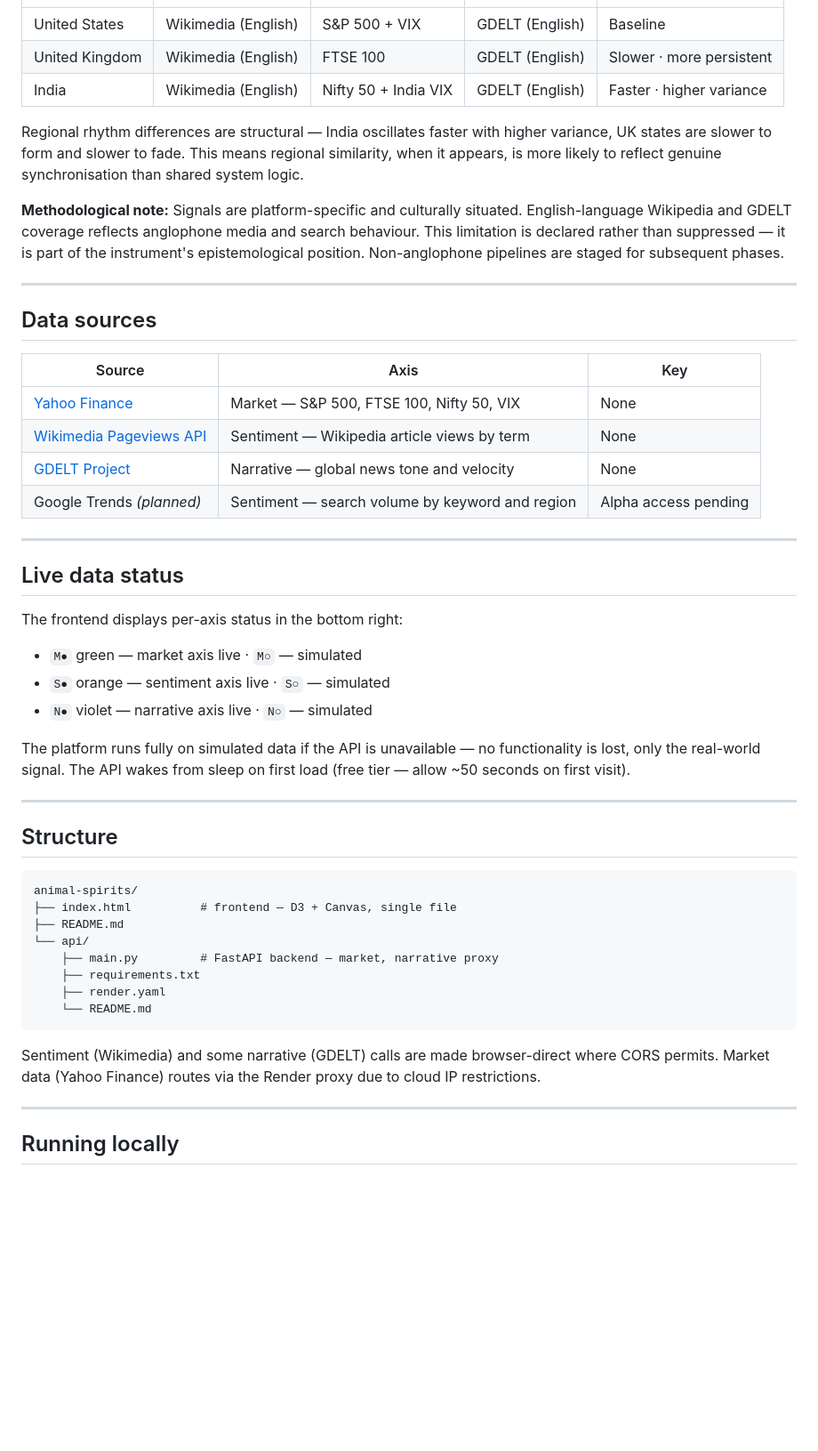
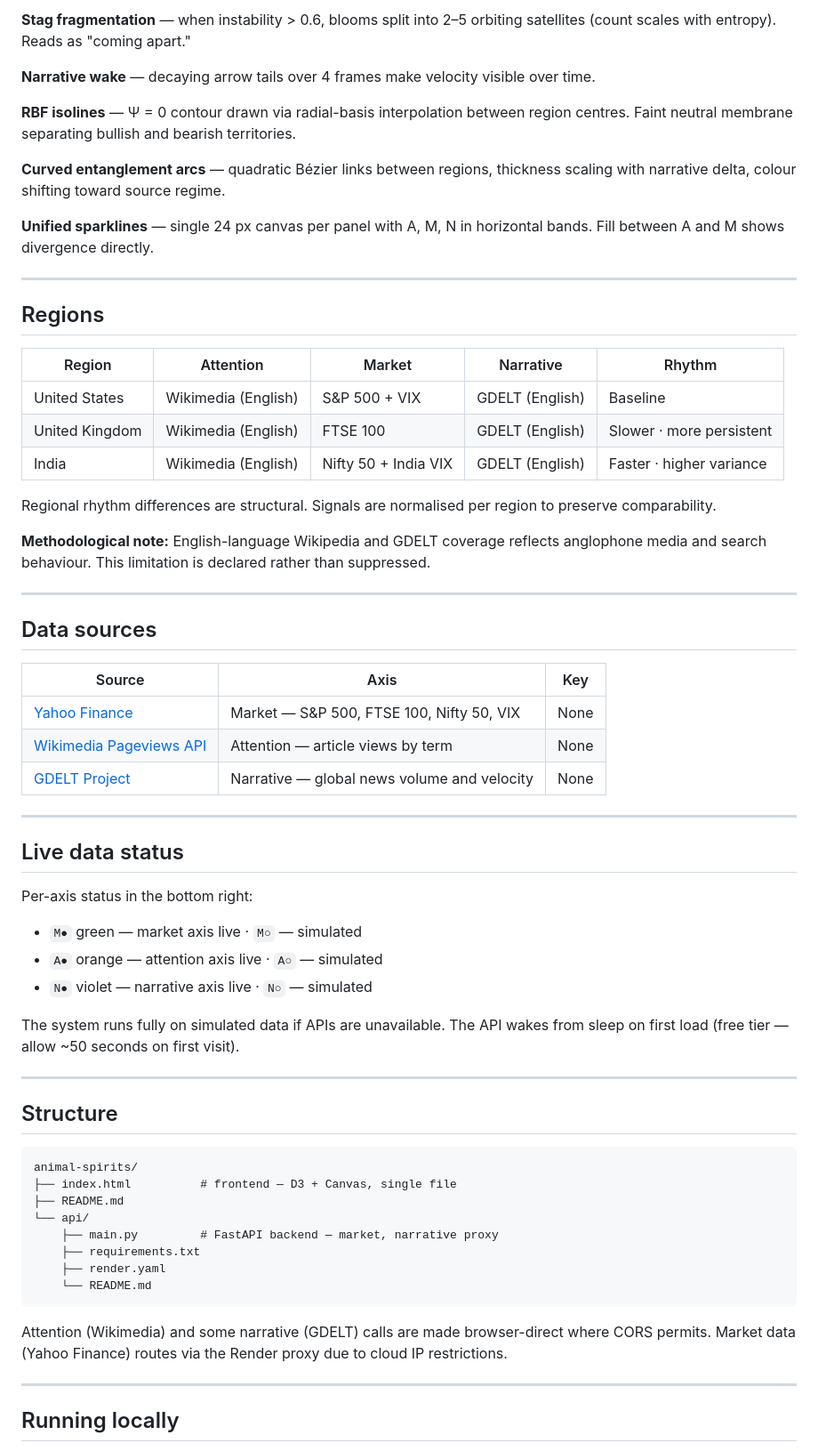
Before and after one commit to Super-futures/animalspirits, a Markdown page: README.md, the part around one of its changes. Shown at 89% size. Drawn GitHub-style; blank space fills up the shorter version.

````diff
--- a/README.md
+++ b/README.md
@@ -77,11 +138,26 @@ A single continuously updating sentence near the header summarises the overall c
+**Stag fragmentation** — when instability > 0.6, blooms split into 2–5 orbiting satellites (count scales with entropy). Reads as "coming apart."
+
+**Narrative wake** — decaying arrow tails over 4 frames make velocity visible over time.
+
+**RBF isolines** — Ψ = 0 contour drawn via radial-basis interpolation between region centres. Faint neutral membrane separating bullish and bearish territories.
+
+**Curved entanglement arcs** — quadratic Bézier links between regions, thickness scaling with narrative delta, colour shifting toward source regime.
+
+**Unified sparklines** — single 24 px canvas per panel with A, M, N in horizontal bands. Fill between A and M shows divergence directly.
+
+---
+
+## Regions
+
+| Region | Attention | Market | Narrative | Rhythm |
 |---|---|---|---|---|
 | United States | Wikimedia (English) | S&P 500 + VIX | GDELT (English) | Baseline |
 | United Kingdom | Wikimedia (English) | FTSE 100 | GDELT (English) | Slower · more persistent |
 | India | Wikimedia (English) | Nifty 50 + India VIX | GDELT (English) | Faster · higher variance |
 
-Regional rhythm differences are structural — India oscillates faster with higher variance, UK states are slower to form and slower to fade. This means regional similarity, when it appears, is more likely to reflect genuine synchronisation than shared system logic.
+Regional rhythm differences are structural. Signals are normalised per region to preserve comparability.
 
-**Methodological note:** Signals are platform-specific and culturally situated. English-language Wikipedia and GDELT coverage reflects anglophone media and search behaviour. This limitation is declared rather than suppressed — it is part of the instrument's epistemological position. Non-anglophone pipelines are staged for subsequent phases.
+**Methodological note:** English-language Wikipedia and GDELT coverage reflects anglophone media and search behaviour. This limitation is declared rather than suppressed.
 
 ---
 
@@ -90,21 +166,20 @@ Regional rhythm differences are structural — India oscillates faster with high
 | Source | Axis | Key |
 |---|---|---|
 | [Yahoo Finance](https://finance.yahoo.com) | Market — S&P 500, FTSE 100, Nifty 50, VIX | None |
-| [Wikimedia Pageviews API](https://wikimedia.org/api/rest_v1/) | Sentiment — Wikipedia article views by term | None |
-| [GDELT Project](https://www.gdeltproject.org) | Narrative — global news tone and velocity | None |
-| Google Trends *(planned)* | Sentiment — search volume by keyword and region | Alpha access pending |
+| [Wikimedia Pageviews API](https://wikimedia.org/api/rest_v1/) | Attention — article views by term | None |
+| [GDELT Project](https://www.gdeltproject.org) | Narrative — global news volume and velocity | None |
 
 ---
 
 ## Live data status
 
-The frontend displays per-axis status in the bottom right:
+Per-axis status in the bottom right:
 
 - `M●` green — market axis live · `M○` — simulated
-- `S●` orange — sentiment axis live · `S○` — simulated
+- `A●` orange — attention axis live · `A○` — simulated
 - `N●` violet — narrative axis live · `N○` — simulated
 
-The platform runs fully on simulated data if the API is unavailable — no functionality is lost, only the real-world signal. The API wakes from sleep on first load (free tier — allow ~50 seconds on first visit).
+The system runs fully on simulated data if APIs are unavailable. The API wakes from sleep on first load (free tier — allow ~50 seconds on first visit).
 
 ---
 
@@ -121,7 +196,7 @@ animal-spirits/
     └── README.md
 ```
 
-Sentiment (Wikimedia) and some narrative (GDELT) calls are made browser-direct where CORS permits. Market data (Yahoo Finance) routes via the Render proxy due to cloud IP restrictions.
+Attention (Wikimedia) and some narrative (GDELT) calls are made browser-direct where CORS permits. Market data (Yahoo Finance) routes via the Render proxy due to cloud IP restrictions.
 
 ---
 
````
Also changed, not shown: other parts of README.md (+108 -41 lines).
